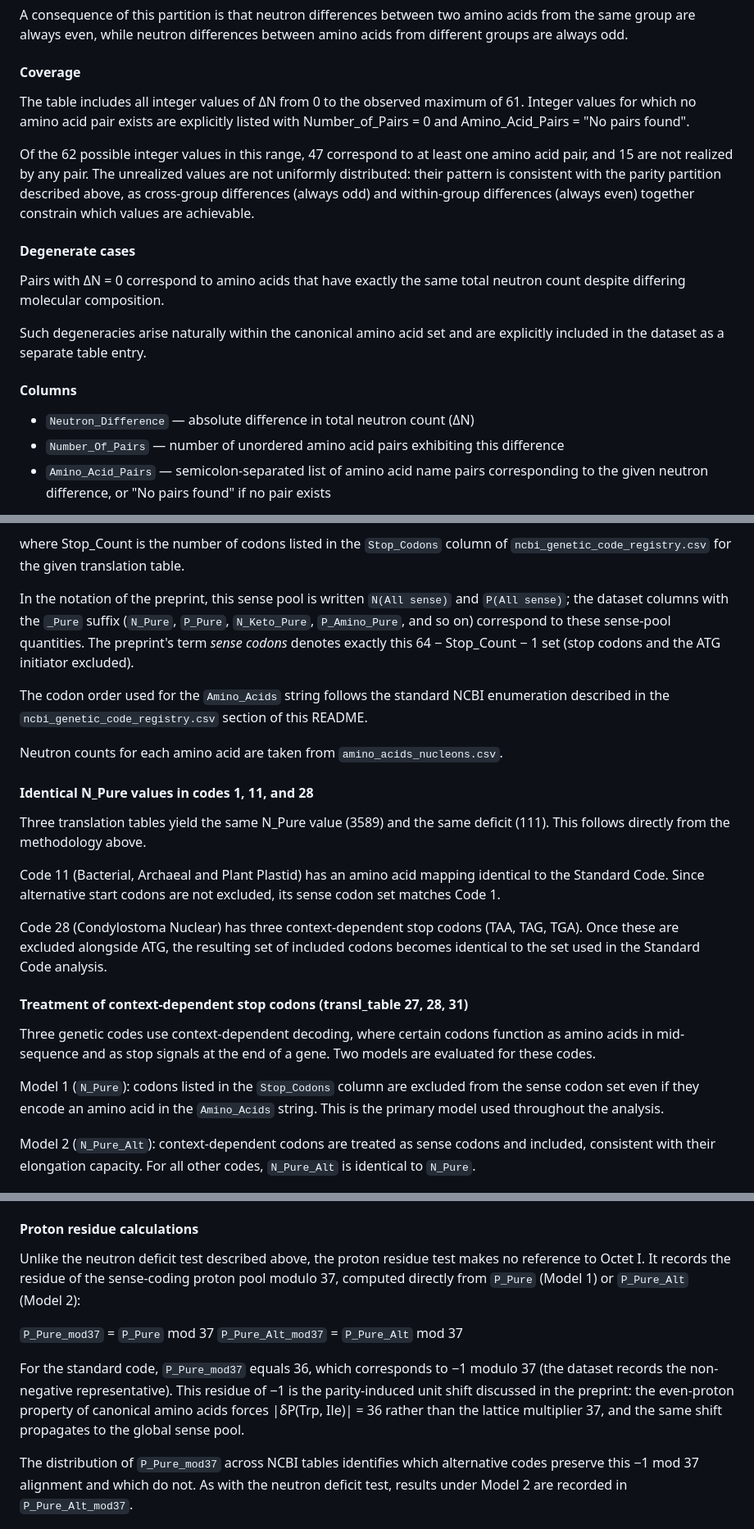
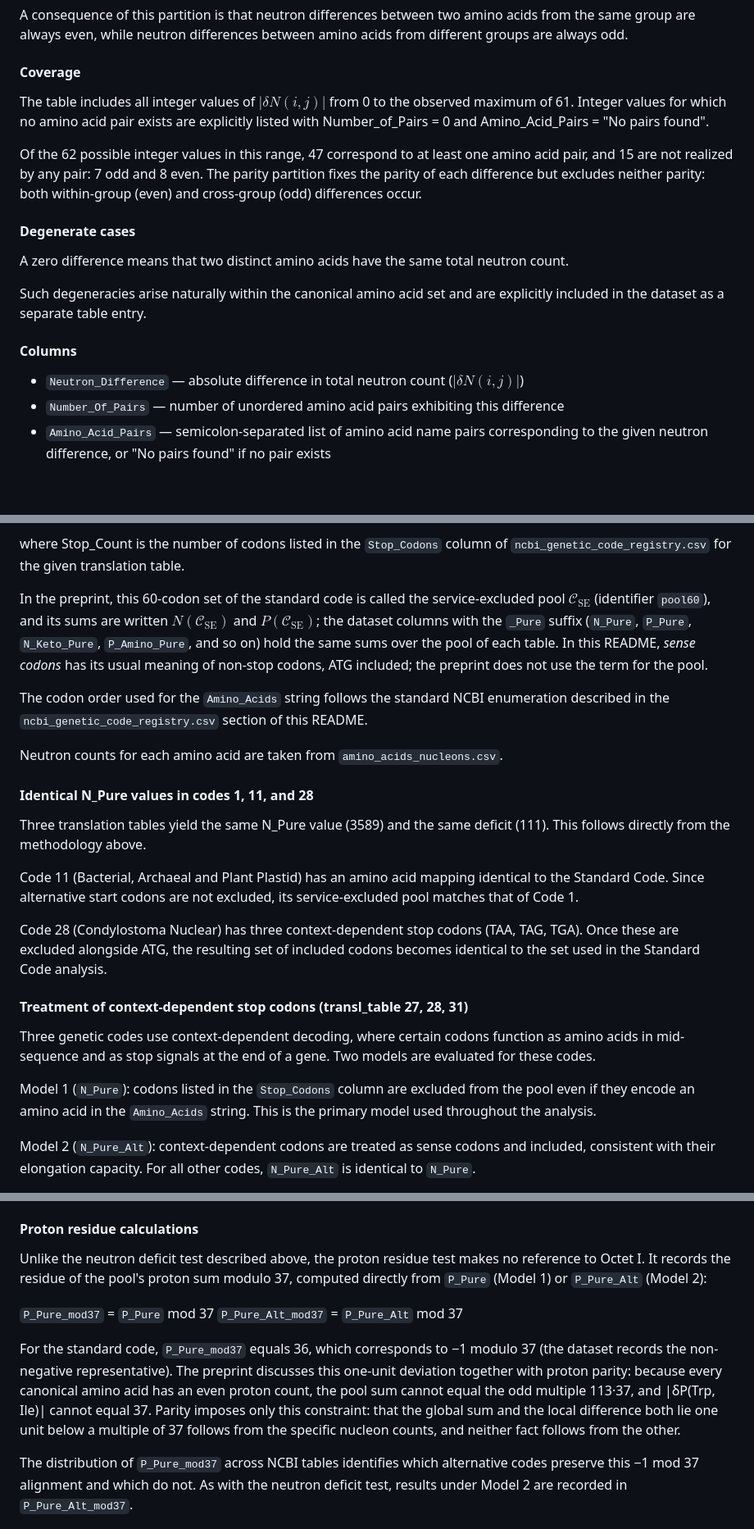
Before and after one commit to RuslanKhafizov/genetic-code-arithmetic, a Markdown page: README.md, 3 parts joined by grey strips. Shown at 82% size. Drawn GitHub-style; blank space fills up the shorter version.

```diff
--- a/README.md
+++ b/README.md
@@ -1118,27 +1122,25 @@ amino acids from different groups are always odd.
 
 #### Coverage
 
-The table includes all integer values of ΔN from 0 to the observed maximum of 61.
+The table includes all integer values of $\lvert\delta N(i,j)\rvert$ from 0 to the observed maximum of 61.
 Integer values for which no amino acid pair exists are explicitly listed with
 Number_of_Pairs = 0 and Amino_Acid_Pairs = "No pairs found".
 
 Of the 62 possible integer values in this range, 47 correspond to at least one
-amino acid pair, and 15 are not realized by any pair. The unrealized values are
-not uniformly distributed: their pattern is consistent with the parity partition
-described above, as cross-group differences (always odd) and within-group
-differences (always even) together constrain which values are achievable.
+amino acid pair, and 15 are not realized by any pair: 7 odd and 8 even. The
+parity partition fixes the parity of each difference but excludes neither
+parity: both within-group (even) and cross-group (odd) differences occur.
 
 #### Degenerate cases
 
-Pairs with ΔN = 0 correspond to amino acids that have exactly the same total
-neutron count despite differing molecular composition.
+A zero difference means that two distinct amino acids have the same total neutron count.
 
 Such degeneracies arise naturally within the canonical amino acid set and are
 explicitly included in the dataset as a separate table entry.
 
 #### Columns
 
-- `Neutron_Difference` — absolute difference in total neutron count (ΔN)
+- `Neutron_Difference` — absolute difference in total neutron count ($\lvert\delta N(i,j)\rvert$)
 - `Number_Of_Pairs` — number of unordered amino acid pairs exhibiting this difference
 - `Amino_Acid_Pairs` — semicolon-separated list of amino acid name pairs
   corresponding to the given neutron difference, or "No pairs found" if no pair exists
@@ -1607,12 +1618,14 @@ where Stop_Count is the number of codons listed in the `Stop_Codons`
 column of `ncbi_genetic_code_registry.csv` for the given translation
 table.
 
-In the notation of the preprint, this sense pool is written
-`N(All sense)` and `P(All sense)`; the dataset columns with the
+In the preprint, this 60-codon set of the standard code is called
+the service-excluded pool $\mathcal{C}_{\mathrm{SE}}$ (identifier
+`pool60`), and its sums are written $N(\mathcal{C}_{\mathrm{SE}})$
+and $P(\mathcal{C}_{\mathrm{SE}})$; the dataset columns with the
 `_Pure` suffix (`N_Pure`, `P_Pure`, `N_Keto_Pure`, `P_Amino_Pure`,
-and so on) correspond to these sense-pool quantities. The preprint's
-term *sense codons* denotes exactly this 64 − Stop_Count − 1 set
-(stop codons and the ATG initiator excluded).
+and so on) hold the same sums over the pool of each table. In this
+README, *sense codons* has its usual meaning of non-stop codons,
+ATG included; the preprint does not use the term for the pool.
 
 The codon order used for the `Amino_Acids` string follows the standard
 NCBI enumeration described in the `ncbi_genetic_code_registry.csv`
@@ -1628,7 +1641,7 @@ deficit (111). This follows directly from the methodology above.
 
 Code 11 (Bacterial, Archaeal and Plant Plastid) has an amino acid
 mapping identical to the Standard Code. Since alternative start codons
-are not excluded, its sense codon set matches Code 1.
+are not excluded, its service-excluded pool matches that of Code 1.
 
 Code 28 (Condylostoma Nuclear) has three context-dependent stop codons
 (TAA, TAG, TGA). Once these are excluded alongside ATG, the resulting
@@ -1642,7 +1655,7 @@ function as amino acids in mid-sequence and as stop signals at the end
 of a gene. Two models are evaluated for these codes.
 
 Model 1 (`N_Pure`): codons listed in the `Stop_Codons` column are
-excluded from the sense codon set even if they encode an amino acid in
+excluded from the pool even if they encode an amino acid in
 the `Amino_Acids` string. This is the primary model used throughout the
 analysis.
 
@@ -1697,7 +1710,7 @@ The same three deficits are also provided for Model 2 as
 
 Unlike the neutron deficit test described above, the proton
 residue test makes no reference to Octet I. It records the
-residue of the sense-coding proton pool modulo 37, computed
+residue of the pool's proton sum modulo 37, computed
 directly from `P_Pure` (Model 1) or `P_Pure_Alt` (Model 2):
 
 `P_Pure_mod37` = `P_Pure` mod 37
@@ -1705,11 +1718,14 @@ directly from `P_Pure` (Model 1) or `P_Pure_Alt` (Model 2):
 
 For the standard code, `P_Pure_mod37` equals 36, which
 corresponds to −1 modulo 37 (the dataset records the
-non-negative representative). This residue of −1 is the
-parity-induced unit shift discussed in the preprint: the
-even-proton property of canonical amino acids forces
-|δP(Trp, Ile)| = 36 rather than the lattice multiplier 37,
-and the same shift propagates to the global sense pool.
+non-negative representative). The preprint discusses this
+one-unit deviation together with proton parity: because every
+canonical amino acid has an even proton count, the pool sum
+cannot equal the odd multiple 113·37, and |δP(Trp, Ile)|
+cannot equal 37. Parity imposes only this constraint: that the
+global sum and the local difference both lie one unit below a
+multiple of 37 follows from the specific nucleon counts, and
+neither fact follows from the other.
 
 The distribution of `P_Pure_mod37` across NCBI tables
 identifies which alternative codes preserve this −1 mod 37
```
Also changed, not shown: other parts of README.md (+125 -112 lines), russian/README_ru.md (+173 -166 lines).
